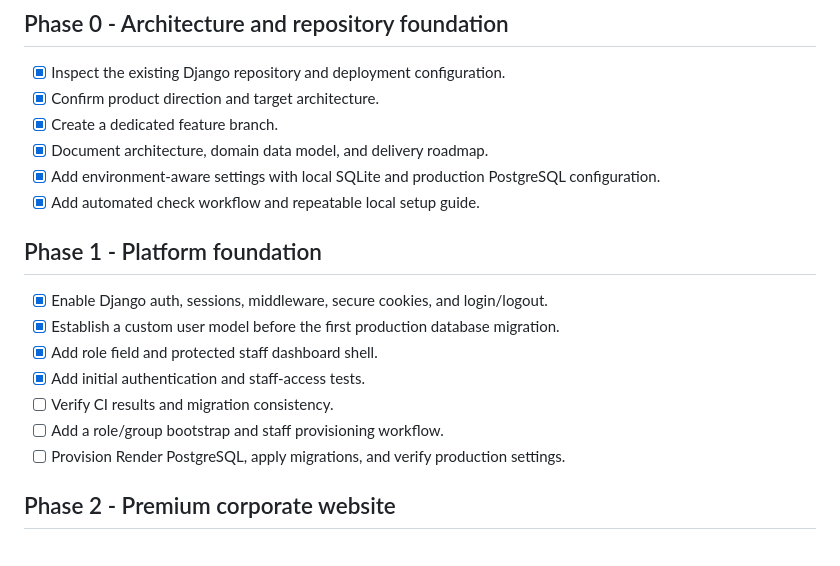
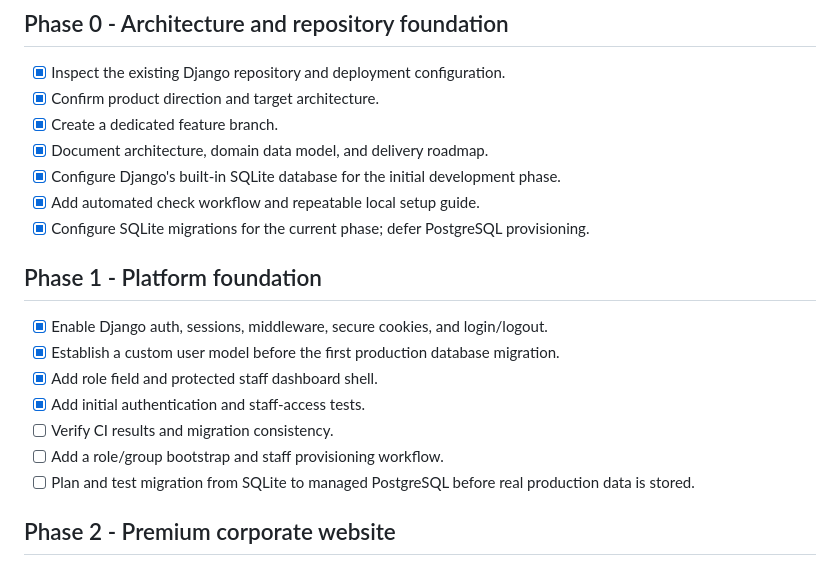
Before and after one commit to Hasan-Gazi-1617/hasoryx-transport-agency, a Markdown page: docs/roadmap.md, the part around the change. Rendered like a GitHub page.

Commit message:
Use Django SQLite database for current phase

```diff
--- a/docs/roadmap.md
+++ b/docs/roadmap.md
@@ -12,8 +12,9 @@ Scope: full platform, delivered in safe, testable phases.
 - [x] Confirm product direction and target architecture.
 - [x] Create a dedicated feature branch.
 - [x] Document architecture, domain data model, and delivery roadmap.
-- [x] Add environment-aware settings with local SQLite and production PostgreSQL configuration.
+- [x] Configure Django's built-in SQLite database for the initial development phase.
 - [x] Add automated check workflow and repeatable local setup guide.
+- [x] Configure SQLite migrations for the current phase; defer PostgreSQL provisioning.
 
 ## Phase 1 - Platform foundation
 - [x] Enable Django auth, sessions, middleware, secure cookies, and login/logout.
@@ -22,7 +23,7 @@ Scope: full platform, delivered in safe, testable phases.
 - [x] Add initial authentication and staff-access tests.
 - [ ] Verify CI results and migration consistency.
 - [ ] Add a role/group bootstrap and staff provisioning workflow.
-- [ ] Provision Render PostgreSQL, apply migrations, and verify production settings.
+- [ ] Plan and test migration from SQLite to managed PostgreSQL before real production data is stored.
 
 ## Phase 2 - Premium corporate website
 - Refine responsive navigation, homepage, service pages, company profile, industries, network, contact, and quote enquiry.
```
